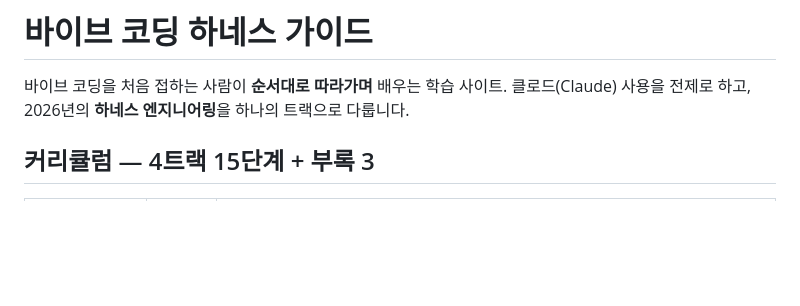
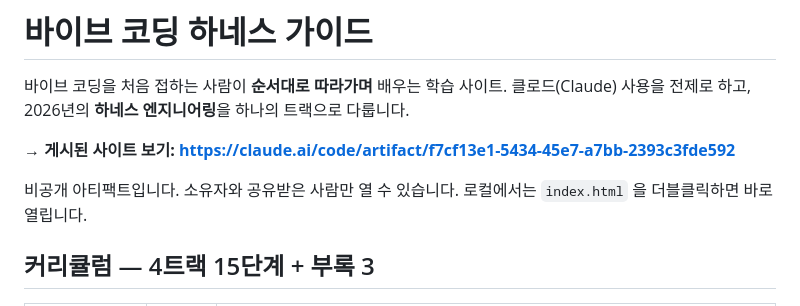
Before and after one commit to seonhuiChoi/vibe-coding-harness-guide, a Markdown page: README.md, the part around the change. Drawn GitHub-style; blank space fills up the shorter version.

Commit message:
README에 게시된 아티팩트 링크 추가
학습 사이트가 어디서 볼 수 있는지 최상단에서 바로 안내되도록 소개 문단 다음에 배치.
비공개 아티팩트라는 점과 로컬 실행 방법도 함께 표기.

Co-Authored-By: Claude Opus 5 <noreply@anthropic.com>

```diff
--- a/README.md
+++ b/README.md
@@ -2,6 +2,11 @@
 
 바이브 코딩을 처음 접하는 사람이 **순서대로 따라가며** 배우는 학습 사이트.
 클로드(Claude) 사용을 전제로 하고, 2026년의 **하네스 엔지니어링**을 하나의 트랙으로 다룹니다.
+
+**→ 게시된 사이트 보기: https://claude.ai/code/artifact/f7cf13e1-5434-45e7-a7bb-2393c3fde592**
+
+비공개 아티팩트입니다. 소유자와 공유받은 사람만 열 수 있습니다.
+로컬에서는 `index.html` 을 더블클릭하면 바로 열립니다.
 
 ## 커리큘럼 — 4트랙 15단계 + 부록 3
 
```
